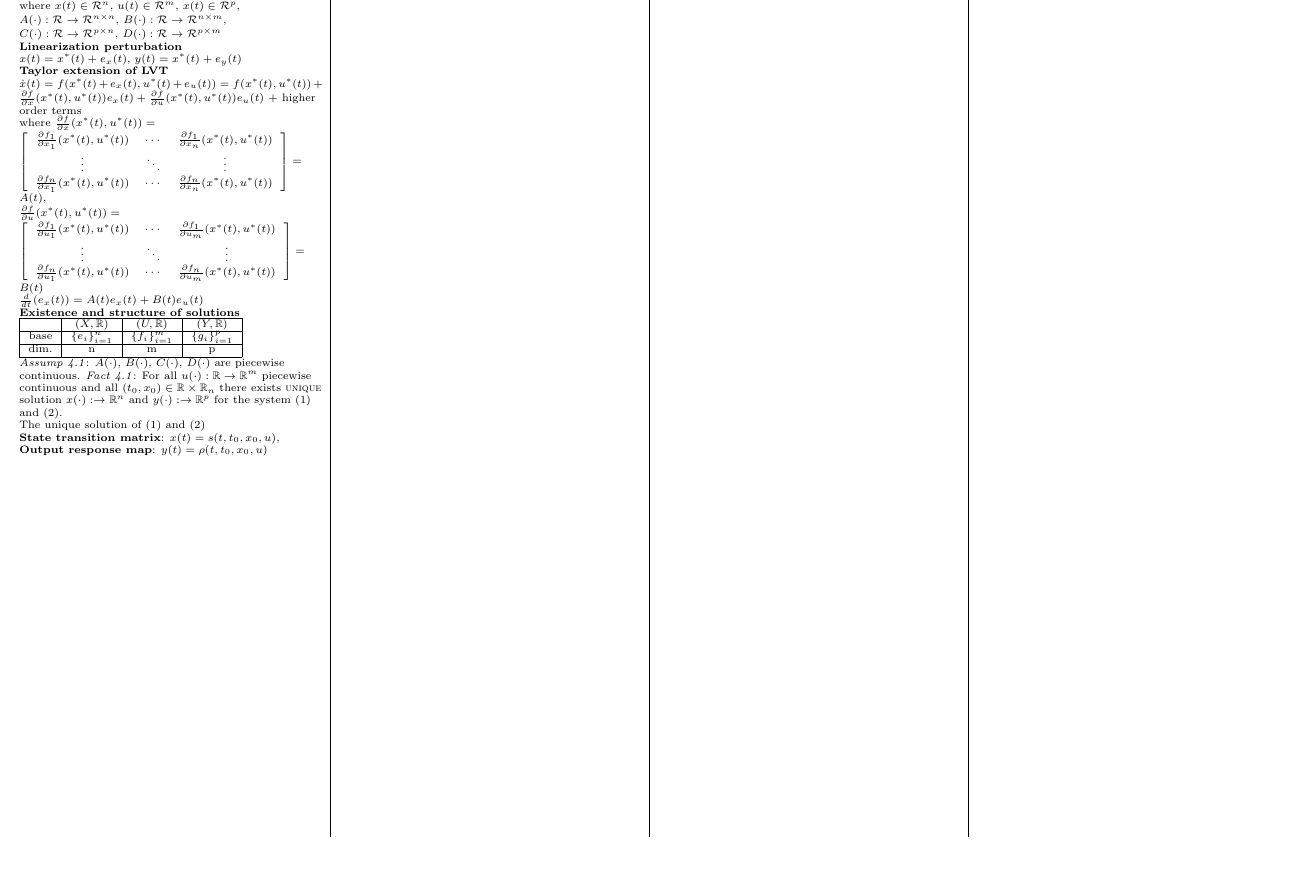
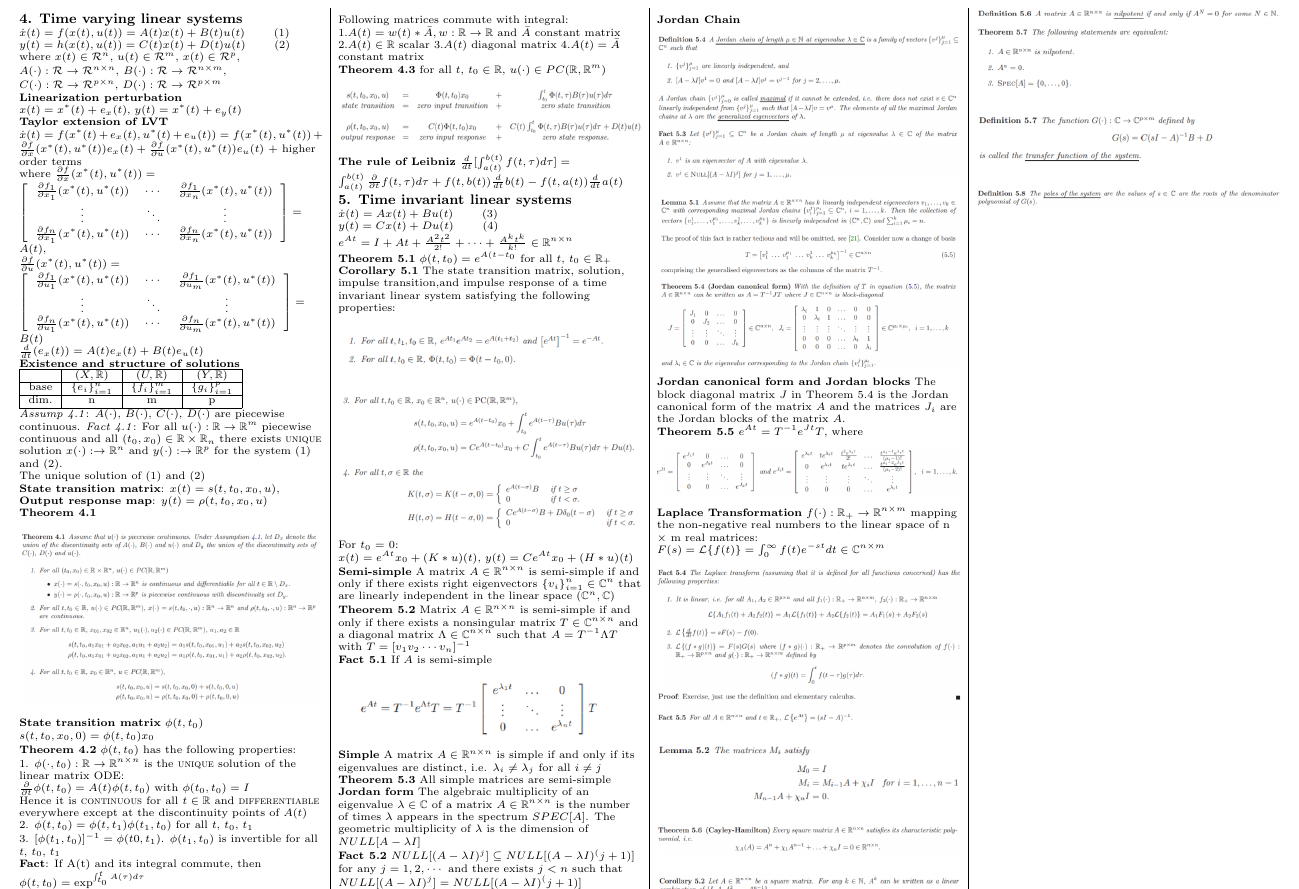
Before and after one commit to lyf23333/LST_cheatsheet, a LaTeX document (template.tex): part of page 2 of 2, cut at the place of the change, the shorter picture padded with empty space. Compiled offline with pdfLaTeX.

Commit message:
add commute

```diff
--- a/template.tex
+++ b/template.tex
@@ -275,6 +273,129 @@ The unique solution of (1) and (2)\\
 \textbf{State transition matrix}: $x(t) = s(t, t_0, x_0, u)$,\\
 \textbf{Output response map}: $y(t) = \rho(t, t_0, x_0, u)$
 % `\end` statements to match the `\begin`s.
+\textbf{Theorem 4.1}
+\begin{Figure}
+	\centering
+	\includegraphics[width=\linewidth]{pictures/Th4_1.png}
+\end{Figure}
+\textbf{State transition matrix} $\phi(t, t_0)$ \\
+$s(t, t_0, x_0, 0)=\phi(t, t_0)x_0$
+
+\textbf{Theorem 4.2} $\phi(t, t_0)$ has the following properties:\\
+1. $\phi(\cdot, t_0): \mathbb{R} \rightarrow \mathbb{R}^{n \times n}$ is the \textsc{unique} solution of the linear matrix ODE:\\
+$\frac{\partial}{\partial t}\phi(t, t_0) = A(t)\phi(t, t_0)$ with $\phi(t_0, t_0) = I$\\
+Hence it is \textsc{continuous} for all $t \in \mathbb{R}$ and \textsc{differentiable} everywhere except at the discontinuity points of $A(t)$\\
+2. $\phi(t, t_0) = \phi(t, t_1)\phi(t_1, t_0)$ for all $t$, $t_0$, $t_1$\\
+3. $[ \phi(t_1, t_0)]^{-1} = \phi(t0, t_1)$. $\phi(t_1, t_0)$ is invertible for all $t$, $t_0$, $t_1$ \\
+
+\textbf{Fact}: If A(t) and its integral commute, then $\phi(t, t_0) = \exp^{\int_{t_0}^{t}A(\tau)d\tau}$\\
+Following matrices commute with integral:\\
+1.$A(t)=w(t)*\bar{A}, w: \mathbb{R} \rightarrow \mathbb{R}$ and $\bar{A}$ constant matrix
+2.$A(t) \in \mathbb{R}$ scalar
+3.$A(t)$ diagonal matrix
+4.$A(t) = \bar{A}$ constant matrix\\
+
+\textbf{Theorem 4.3} for all $t$, $t_0 \in \mathbb{R}$, $u(\cdot) \in PC(\mathbb{R}, \mathbb{R}^m)$
+\begin{Figure}
+	\centering
+	\includegraphics[width=\linewidth]{pictures/Th4_3.png}
+\end{Figure}
+
+\textbf{The rule of Leibniz}
+$\frac{d}{dt}[ \int_{a(t)}^{b(t)} f(t, \tau) d\tau ] = \int_{a(t)}^{b(t)} \frac{\partial}{\partial t}f(t, \tau) d\tau + f(t, b(t))\frac{d}{dt}b(t) - f(t, a(t))\frac{d}{dt}a(t)$ \\
+
+\section{5. Time invariant linear systems}
+$\dot{x}(t) = Ax(t) + Bu(t)$ \qquad (3)\\
+$y(t) = Cx(t) + Du(t)$ \qquad (4)\\
+$e^{At} = I + At + \frac{A^2t^2}{2!} + \cdots + \frac{A^kt^k}{k!} \in \mathbb{R}^{n \times n}$\\
+\textbf{Theorem 5.1} $\phi(t, t_0) = e^{A(t-t_0}$ for all $t$, $t_0 \in \mathbb{R}_+$
+\textbf{Corollary 5.1} The state transition matrix, solution, impulse transition,and impulse response of a time invariant linear system satisfying the following properties:
+\begin{Figure}
+	\centering
+	\includegraphics[width=\linewidth]{pictures/Col5_1(1).png}
+\end{Figure}
+\begin{Figure}
+	\centering
+	\includegraphics[width=\linewidth]{pictures/Col5_1(2).png}
+\end{Figure}
+For $t_0$ = 0:\\
+$x(t) = e^{At}x_0+(K*u)(t)$,
+$y(t) = Ce^{At}x_0+(H*u)(t)$
+\textbf{Semi-simple} A matrix $A \in \mathbb{R}^{n \times n}$ is semi-simple if and only if there exists right eigenvectors $\{v_i \}^n_{i=1} \in \mathbb{C}^n$ that are linearly independent in the linear space $(\mathbb{C}^n, \mathbb{C})$ \\
+\textbf{Theorem 5.2} Matrix $A \in \mathbb{R}^{n \times n}$ is semi-simple if and only if there exists a nonsingular matrix $T \in \mathbb{C}^{n \times n}$ and a diagonal matrix $\Lambda \in \mathbb{C}^{n \times n}$ such that $A = T^{-1} \Lambda T$ with $T = [v_1 v_2 \cdots v_n]^{-1}$\\
+\textbf{Fact 5.1} If $A$ is semi-simple
+\begin{Figure}
+	\centering
+	\includegraphics[width=\linewidth]{pictures/Fac5_1.png}
+\end{Figure}
+
+\textbf{Simple} A matrix $A \in \mathbb{R}^{n \times n}$ is simple if and only if its eigenvalues are distinct, i.e. $\lambda_i \neq \lambda_j$ for all $i \neq j$
+\textbf{Theorem 5.3} All simple matrices are semi-simple\\
+
+\textbf{Jordan form} The algebraic multiplicity of an eigenvalue $\lambda \in \mathbb{C}$ of a matrix $A \in \mathbb{R}^{n \times n}$ is the number of times $\lambda$ appears in the spectrum $SPEC[A]$. The geometric multiplicity of $\lambda$ is the dimension of $NULL[A - \lambda I]$\\
+
+\textbf{Fact 5.2} $NULL[(A - \lambda I)^j] \subseteq NULL[(A - \lambda I)^(j+1)]$ for any $j = 1, 2, \cdots$ and there exists $j < n$ such that
+$NULL[(A - \lambda I)^j] = NULL[(A - \lambda I)^(j+1)]$ \\
+
+\textbf{Jordan Chain}
+\begin{Figure}
+	\centering
+	\includegraphics[width=\linewidth]{pictures/Fac5_4.png}
+\end{Figure}
+
+\begin{Figure}
+	\centering
+	\includegraphics[width=\linewidth]{pictures/lem5_1.png}
+\end{Figure}
+
+\textbf{Jordan canonical form and Jordan blocks} The block diagonal matrix $J$ in Theorem 5.4 is the Jordan canonical form of the
+matrix $A$ and the matrices $J_i$ are the Jordan blocks of the matrix $A$.\\
+
+\textbf{Theorem 5.5} $e^{At} = T^{-1}e^{Jt}T$, where
+\begin{Figure}
+	\centering
+	\includegraphics[width=\linewidth]{pictures/Th5_5.png}
+\end{Figure}
+
+\textbf{Laplace Transformation} $f(\cdot): \mathbb{R}_+ \rightarrow \mathbb{R}^{n \times m}$ mapping the non-negative real numbers to the linear space of n × m real matrices: $F(s) = \mathcal{L} \{f(t) \} = \int_0^\infty f(t)e^{-st}dt \in \mathbb{C}^{n \times m}$\\
+
+\begin{Figure}
+	\centering
+	\includegraphics[width=\linewidth]{pictures/Fac5_5.png}
+\end{Figure}
+
+\begin{Figure}
+	\centering
+	\includegraphics[width=\linewidth]{pictures/Lem5_2.png}
+\end{Figure}
+
+\begin{Figure}
+	\centering
+	\includegraphics[width=\linewidth]{pictures/Th5_6.png}
+\end{Figure}
+
+\begin{Figure}
+	\centering
+	\includegraphics[width=\linewidth]{pictures/Col5_2.png}
+\end{Figure}
+
+\begin{Figure}
+	\centering
+	\includegraphics[width=\linewidth]{pictures/Th5_7.png}
+\end{Figure}
+
+\begin{Figure}
+	\centering
+	\includegraphics[width=\linewidth]{pictures/Def5_7.png}
+\end{Figure}
+
+\begin{Figure}
+	\centering
+	\includegraphics[width=\linewidth]{pictures/Def5_8.png}
+\end{Figure}
+
+
+
 \end{multicols*}
 
 \end{document}
```
Also changed, not shown: pictures/Col5_1(1).png (added), pictures/Col5_1(2).png (added), pictures/Col5_2.png (added), pictures/Def5_7.png (added), pictures/Def5_8.png (added), pictures/Fa5_4.png (added), pictures/Fac5_1.png (added), pictures/Fac5_4.png (added), pictures/Fac5_5.png (added), pictures/Lem5_2.png (added), pictures/Th4_1.png (added), pictures/Th4_3.png (added), pictures/Th5_5.png (added), pictures/Th5_6.png (added), 4 more files, 4 other files. Lines whose indentation alone changed are shown as unchanged.
